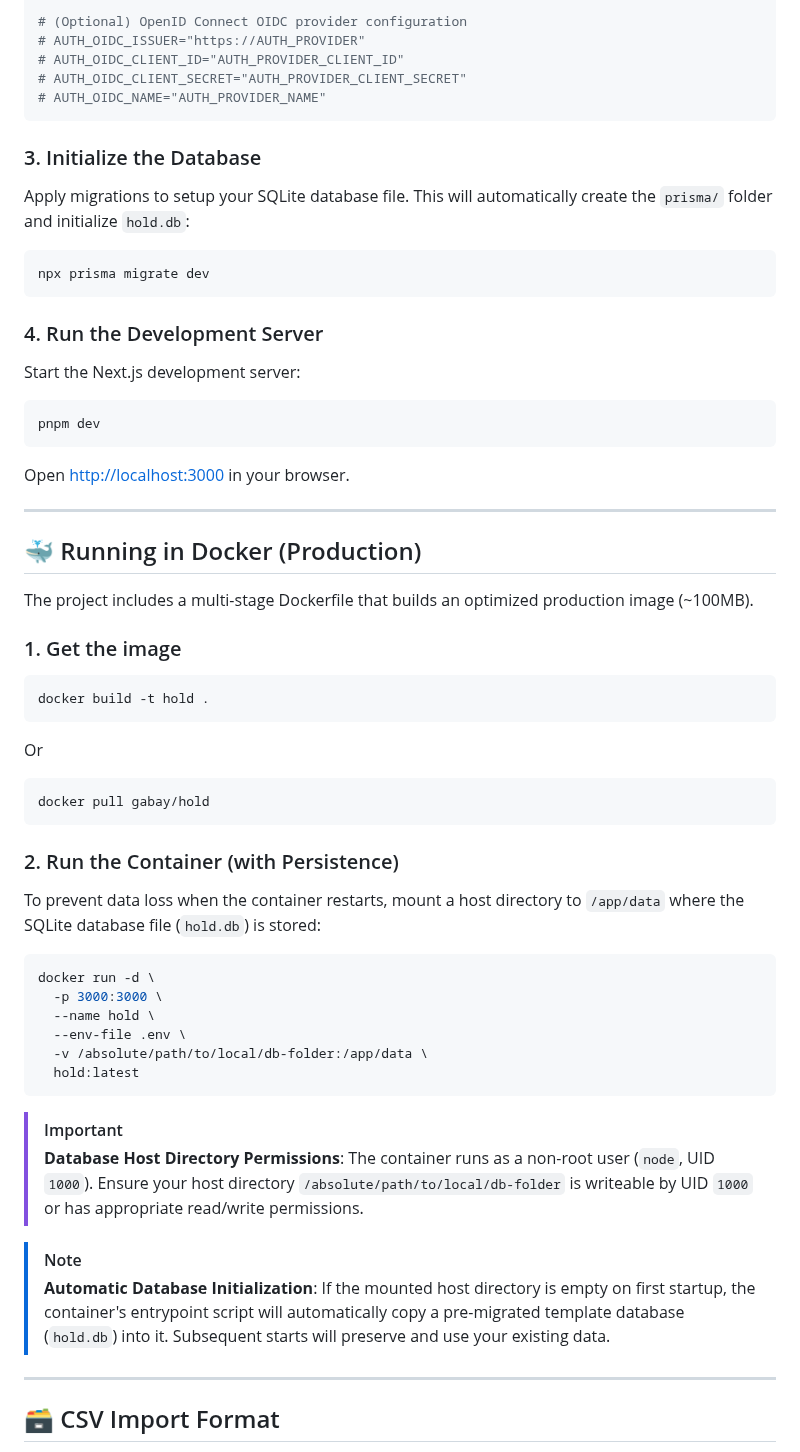
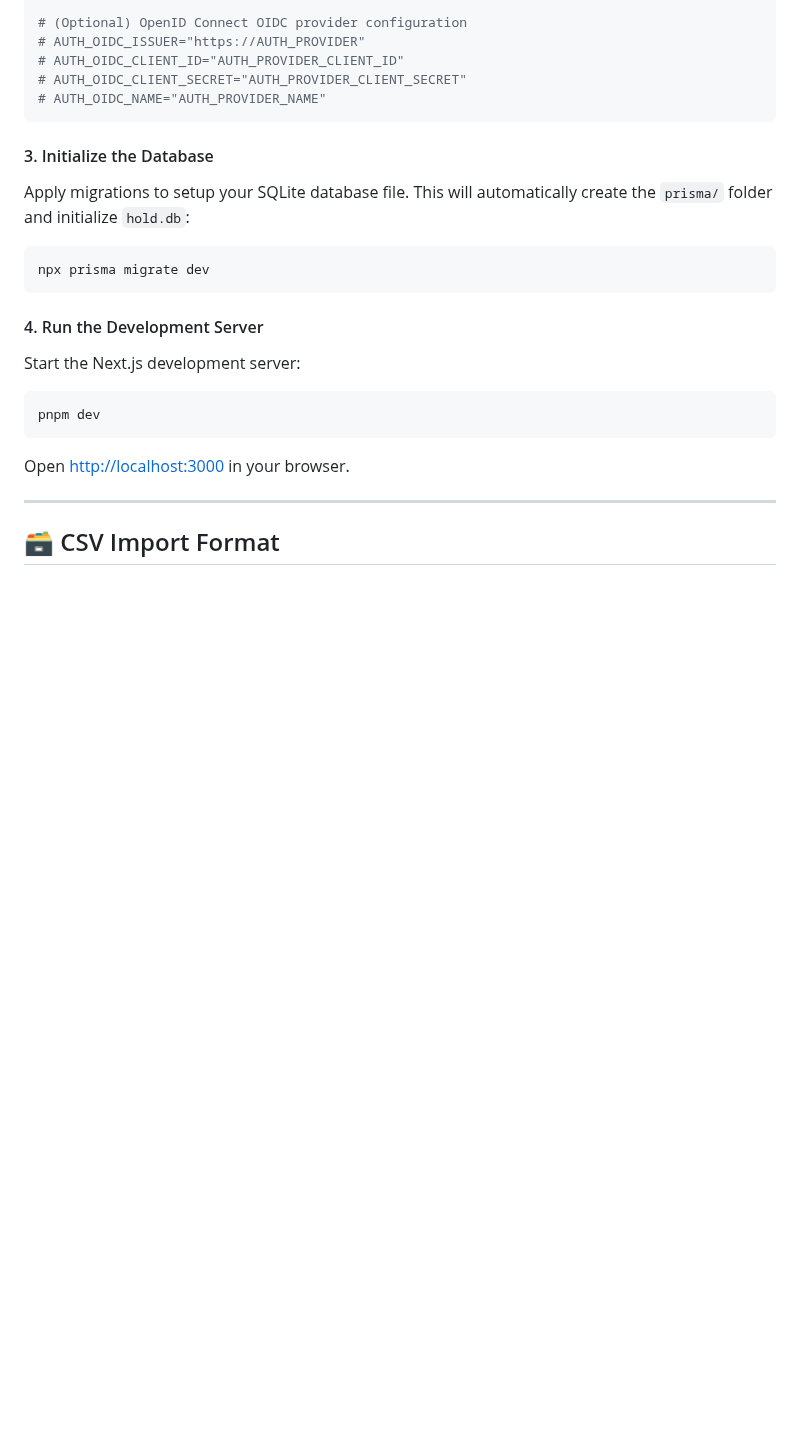
Before and after one commit to gabay/hold, a Markdown page: README.md, the part around one of its changes. GitHub-like rendering; blank space fills up the shorter version.

````diff
--- a/README.md
+++ b/README.md
@@ -125,7 +178,7 @@ ALLOW_DEMO_LOGIN=true
 # AUTH_OIDC_NAME="AUTH_PROVIDER_NAME"
 ```
 
-### 3. Initialize the Database
+#### 3. Initialize the Database
 
 Apply migrations to setup your SQLite database file. This will automatically create the `prisma/` folder and initialize `hold.db`:
 
@@ -133,7 +186,7 @@ Apply migrations to setup your SQLite database file. This will automatically cre
 npx prisma migrate dev
 ```
 
-### 4. Run the Development Server
+#### 4. Run the Development Server
 
 Start the Next.js development server:
 
@@ -142,45 +195,6 @@ pnpm dev
 ```
 
 Open [http://localhost:3000](http://localhost:3000) in your browser.
-
----
-
-## 🐳 Running in Docker (Production)
-
-The project includes a multi-stage Dockerfile that builds an optimized production image (~100MB).
-
-### 1. Get the image
-
-```bash
-docker build -t hold .
-```
-
-Or
-
-```bash
-docker pull gabay/hold
-```
-
-### 2. Run the Container (with Persistence)
-
-To prevent data loss when the container restarts, mount a host directory to `/app/data` where the SQLite database file (`hold.db`) is stored:
-
-```bash
-docker run -d \
-  -p 3000:3000 \
-  --name hold \
-  --env-file .env \
-  -v /absolute/path/to/local/db-folder:/app/data \
-  hold:latest
-```
-
-> [!IMPORTANT]
-> **Database Host Directory Permissions**:
-> The container runs as a non-root user (`node`, UID `1000`). Ensure your host directory `/absolute/path/to/local/db-folder` is writeable by UID `1000` or has appropriate read/write permissions.
-
-> [!NOTE]
-> **Automatic Database Initialization**:
-> If the mounted host directory is empty on first startup, the container's entrypoint script will automatically copy a pre-migrated template database (`hold.db`) into it. Subsequent starts will preserve and use your existing data.
 
 ---
 
````
Also changed, not shown: other parts of README.md (+62 -9 lines), images/hold_mobile_privacy.png (added), images/hold_web.png (added), 2 other files.
